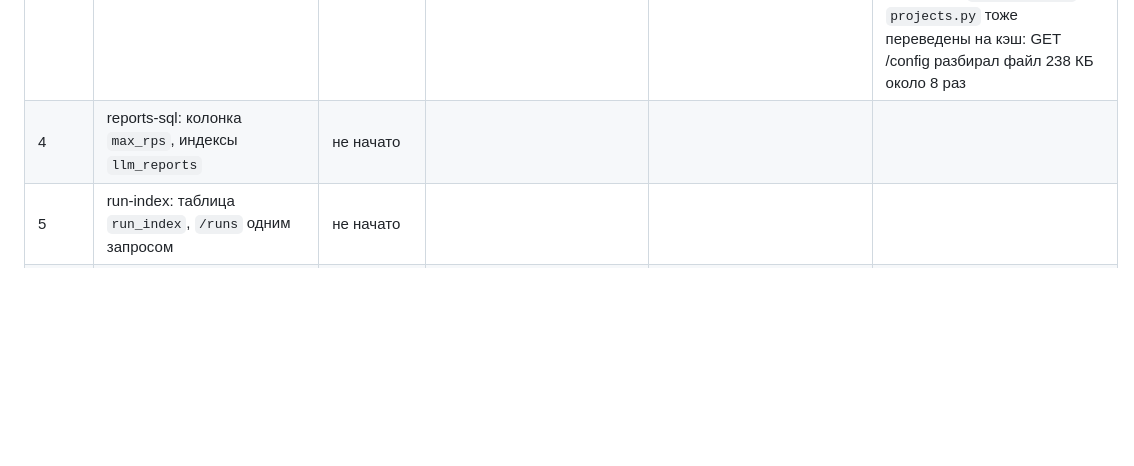
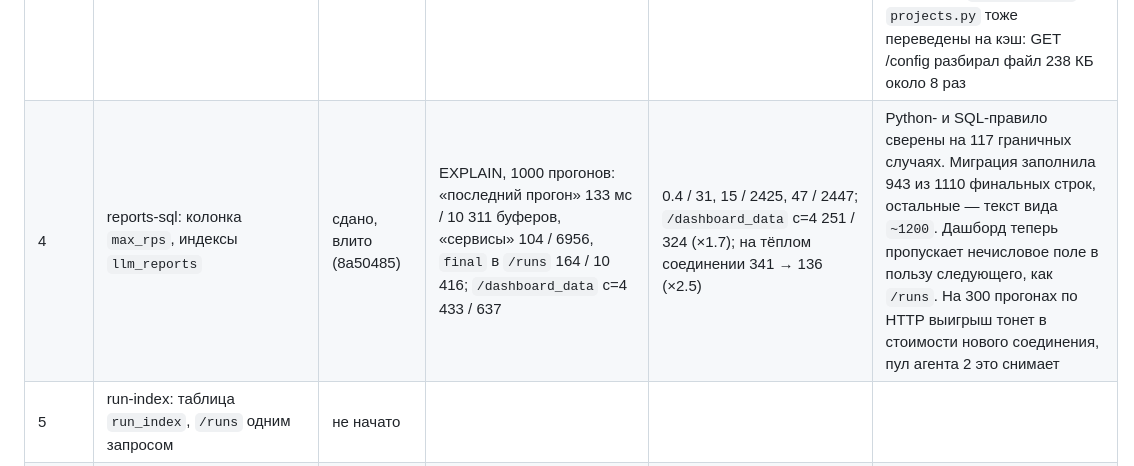
Before and after one commit to Zagato27/LoadLens, a Markdown page: docs/perf-plan.md, the part around the change. Rendered like a GitHub page; blank space fills up the shorter version.

Commit message:
Record agent 4 results in the performance plan status
Co-Authored-By: Claude Opus 5.5 <noreply@anthropic.com>

```diff
--- a/docs/perf-plan.md
+++ b/docs/perf-plan.md
@@ -32,7 +32,7 @@
 | 1 | bench: замер, сид, Server-Timing | сдано, влито (90939ed) | база в `docs/perf-baseline.md`: `/runs` 552 / 1473 мс (300 / 1000 прогонов, c=1), `/dashboard_data` 146 мс, `/jobs` 40 мс, `/services` 18 мс | — | Сид через `execute_values` (в 4 раза быстрее); runtime-JSON песочницы добиваются до 227/54 КБ; индекс `idx_metrics_run_name` создаёт только initdb, без него счётчик 848 мс вместо 5 мс (передано агенту 5) |
 | 2 | pool: пул соединений | сдано, влито (82c7b32) | c=4: `/jobs` 85 / 130, `/load_tests/active` 80 / 110, `/dashboard_data` 342 / 433 | c=4: `/jobs` 21 / 32, `/load_tests/active` 31 / 42, `/dashboard_data` 160 / 207 | A/B на одном коде с `pool_max=0`. 616 запросов: 4 физических соединения вместо 462. `/services` пул не ускоряет: в базу не ходит. Сверх плана: проверка сокета перед выдачей, TCP keepalive, `discard()`, обработка `fork`. Сессия, из которой вышло исключение, закрывается физически: иначе сессионный advisory-лок миграции утёк бы следующему пользователю |
 | 3 | config-cache: кэш runtime-конфигов | сдано, влито (0fbfa75) | `/services` c=1 34 / 41, c=4 115 / 187 (33 запроса/с); `_resolve_services_filter` 1.9–8.9 мс | `/services` c=1 10 / 29, c=4 15 / 29 (232 запроса/с); `_resolve_services_filter` 0.03–0.1 мс | Подпись файла: mtime, размер, inode, ctime плюс побайтовая сверка 2 с после записи (грубый mtime на Windows). `_active_metrics_config` кэшируется по идентичности разобранных файлов. Читатели в `config_api.py` и `projects.py` тоже переведены на кэш: GET /config разбирал файл 238 КБ около 8 раз |
-| 4 | reports-sql: колонка `max_rps`, индексы `llm_reports` | не начато | | | |
+| 4 | reports-sql: колонка `max_rps`, индексы `llm_reports` | сдано, влито (8a50485) | EXPLAIN, 1000 прогонов: «последний прогон» 133 мс / 10 311 буферов, «сервисы» 104 / 6956, `final` в `/runs` 164 / 10 416; `/dashboard_data` c=4 433 / 637 | 0.4 / 31, 15 / 2425, 47 / 2447; `/dashboard_data` c=4 251 / 324 (×1.7); на тёплом соединении 341 → 136 (×2.5) | Python- и SQL-правило сверены на 117 граничных случаях. Миграция заполнила 943 из 1110 финальных строк, остальные — текст вида `~1200`. Дашборд теперь пропускает нечисловое поле в пользу следующего, как `/runs`. На 300 прогонах по HTTP выигрыш тонет в стоимости нового соединения, пул агента 2 это снимает |
 | 5 | run-index: таблица `run_index`, `/runs` одним запросом | не начато | | | |
 | 6 | polling-static: TTL-кэш опросов, пауза watcher, кэш статики | сдано, влито (50b13ce) | c=4: `/dashboard_data` 864 / 1240, `/jobs` 98 / 206, `/load_tests/active` 92 / 141 (машина была перегружена) | c=4, повторные запросы: `/dashboard_data` 21 / 37, `/jobs` 13 / 25, `/load_tests/active` 22 / 35; второй визит страницы — 0 запросов статики | В ключе `/jobs` есть `is_admin`: сырые ошибки видит только администратор. Шаблоны используют `url_for('static')` с хуком `url_defaults`, который добавляет `?v=`. В тестах кэш выключен по умолчанию (`LOADLENS_RESPONSE_CACHE=0`). Сверх плана: single-flight и счётчик поколений. Первый, некэшированный запрос стоит как раньше |
 | B1 | bench: заглушки Prometheus/LLM/Confluence, режим `--during-job` | не начато | | | |
```
